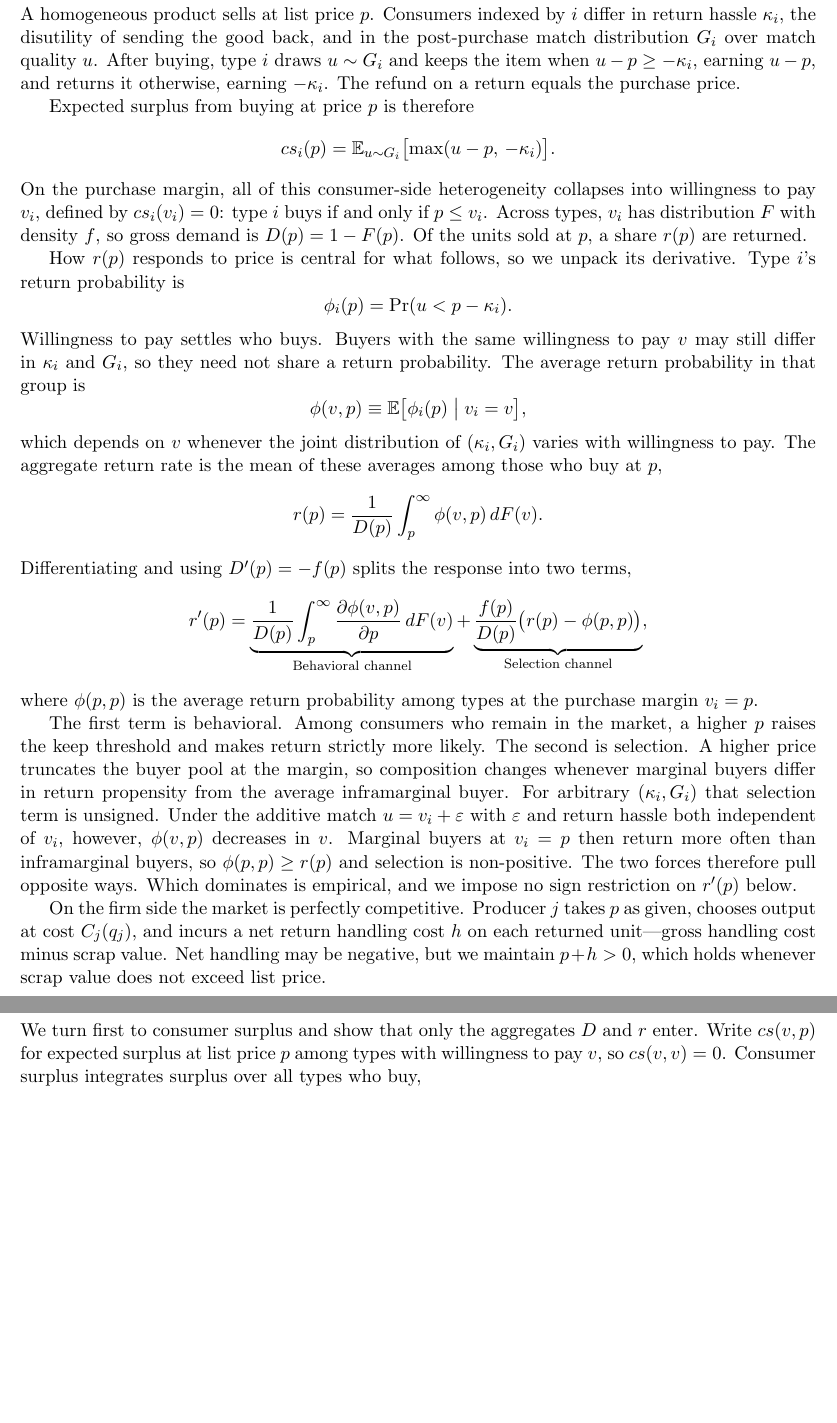
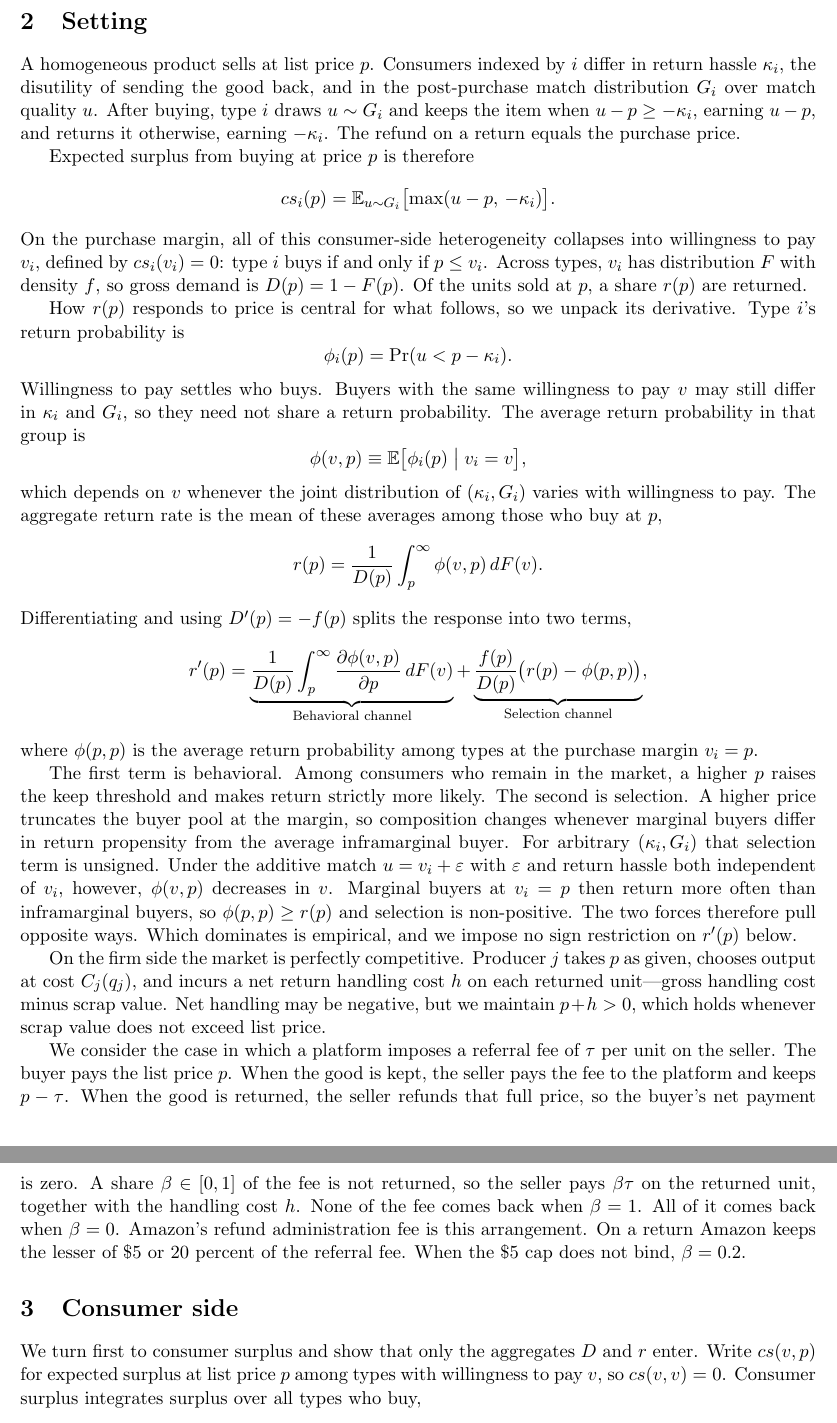
Before and after one commit to cliohsu1997/return, a LaTeX document (draft/welfare_foundation/welfare_with_returns_no_buyer_tax.tex): two parts of pages 3 and 4 of 13 before the commit and two parts of pages 3 and 4 of 14 after it, joined at a grey line, cut at the place of the change, the shorter picture padded with empty space. Compiled offline with pdfLaTeX.

Commit message:
Describe the referral fee with the share not returned.
Co-authored-by: Cursor <cursoragent@cursor.com>

```diff
--- a/draft/welfare_foundation/welfare_with_returns_no_buyer_tax.tex
+++ b/draft/welfare_foundation/welfare_with_returns_no_buyer_tax.tex
@@ -203,6 +203,17 @@ as given, chooses output at cost $C_j(q_j)$, and incurs a net return handling
 cost $h$ on each returned unit---gross handling cost minus scrap value.  Net
 handling may be negative, but we maintain $p+h>0$, which holds whenever scrap
 value does not exceed list price.
+
+We consider the case in which a platform imposes a referral fee of $\tau$
+per unit on the seller.  The buyer pays the list price $p$.  When the good
+is kept, the seller pays the fee to the platform and keeps $p-\tau$.  When
+the good is returned, the seller refunds that full price, so the buyer's net
+payment is zero.  A share $\beta\in[0,1]$ of the fee is not returned, so the
+seller pays $\beta\tau$ on the returned unit, together with the handling
+cost $h$.  None of the fee comes back when $\beta=1$.  All of it comes back
+when $\beta=0$.  Amazon's refund administration fee is this arrangement.  On
+a return Amazon keeps the lesser of \$5 or 20 percent of the referral fee.
+When the \$5 cap does not bind, $\beta=0.2$.
 
 %=============================================================================
 \section{Consumer side}
```
Also changed, not shown: .cursor/.plan/202609/20260929/frame_referral_fee_questions.md, draft/welfare_foundation/welfare_with_returns_no_buyer_tax.pdf.
